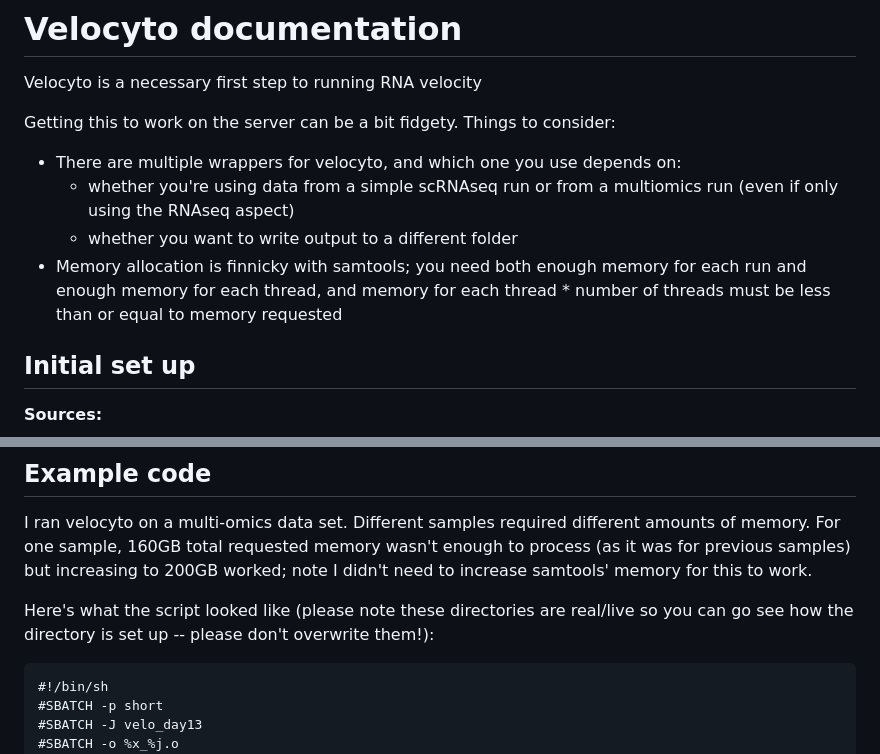
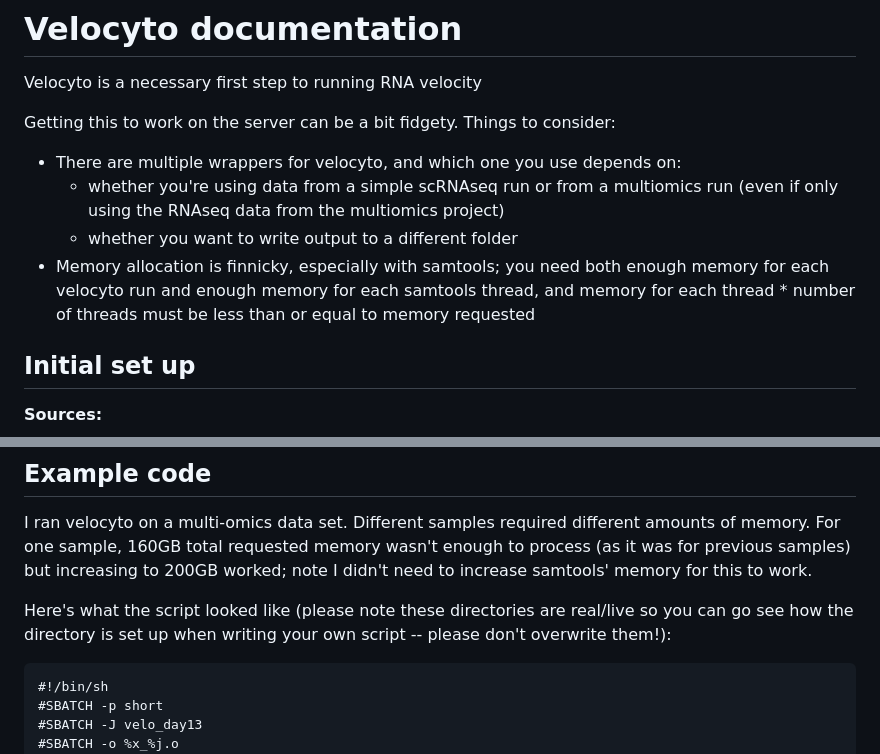
Before and after one commit to hbc/knowledgebase, a Markdown page: velocyto_tutorial.md, 2 parts joined by grey strips. GitHub-like rendering.

Commit message:
Update velocyto_tutorial.md
clarity

````diff
--- a/velocyto_tutorial.md
+++ b/velocyto_tutorial.md
@@ -4,9 +4,9 @@ Velocyto is a necessary first step to running RNA velocity
 
 Getting this to work on the server can be a bit fidgety. Things to consider:
 * There are multiple wrappers for velocyto, and which one you use depends on:
-  * whether you're using data from a simple scRNAseq run or from a multiomics run (even if only using the RNAseq aspect)
+  * whether you're using data from a simple scRNAseq run or from a multiomics run (even if only using the RNAseq data from the multiomics project)
   * whether you want to write output to a different folder
-* Memory allocation is finnicky with samtools; you need both enough memory for each run and enough memory for each thread, and memory for each thread * number of threads must be less than or equal to memory requested
+* Memory allocation is finnicky, especially with samtools; you need both enough memory for each velocyto run and enough memory for each samtools thread, and memory for each thread * number of threads must be less than or equal to memory requested
 
 ## Initial set up
 
@@ -79,7 +79,7 @@ source velocyto/bin/activate
 I ran velocyto on a multi-omics data set. Different samples required different amounts of memory.
 For one sample, 160GB total requested memory wasn't enough to process (as it was for previous samples) but increasing to 200GB worked; note I didn't need to increase samtools' memory for this to work.
 
-Here's what the script looked like (please note these directories are real/live so you can go see how the directory is set up -- please don't overwrite them!):
+Here's what the script looked like (please note these directories are real/live so you can go see how the directory is set up when writing your own script -- please don't overwrite them!):
 
 ```
 #!/bin/sh
````
